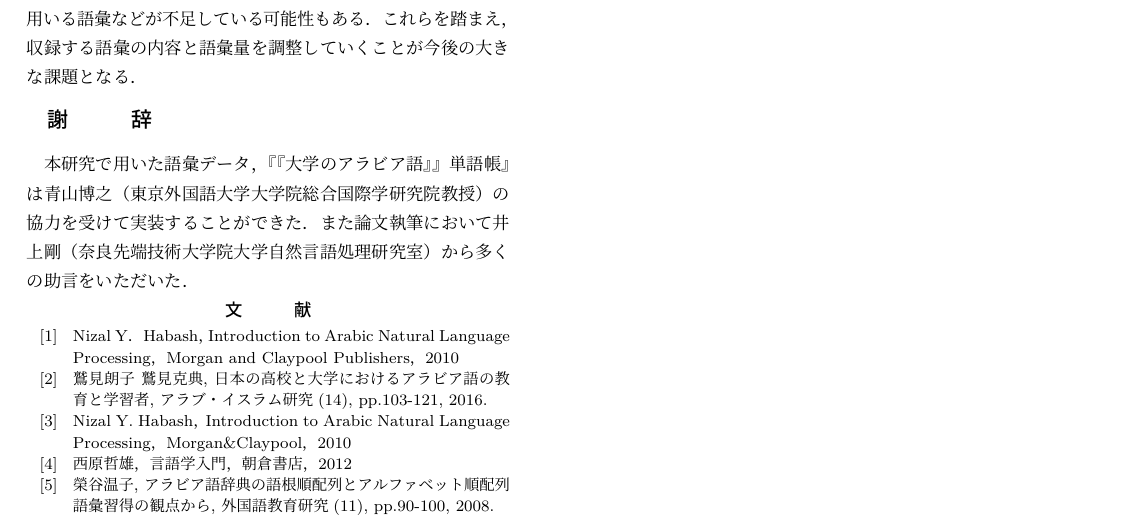
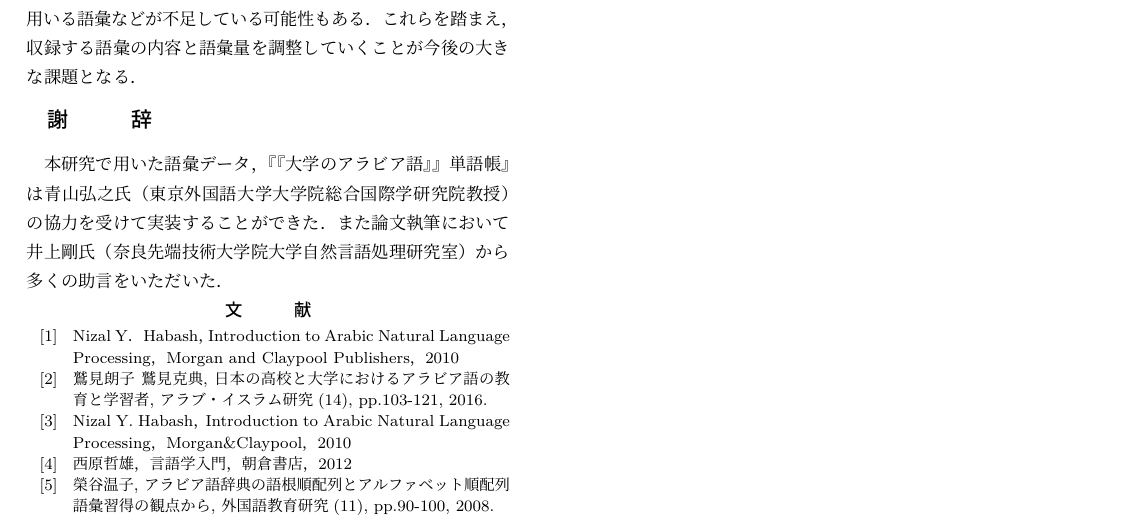
Before and after one commit to kainoue/draft, a LaTeX document (tecrep.tex): part of page 5 of 5, cut so that both start at the same text. Compiled offline with pLaTeX and dvipdfmx.

Commit message:
Update Files

```diff
--- a/tecrep.tex
+++ b/tecrep.tex
@@ -320,8 +320,8 @@ LINEの調査\footnote{https://linecorp.com/ja/pr/news/ja/2017/1819}によれば
 これらを踏まえ，収録する語彙の内容と語彙量を調整していくことが今後の大きな課題となる．
 
 \section{謝辞}
-本研究で用いた語彙データ，『『大学のアラビア語』』単語帳』は青山博之（東京外国語大学大学院総合国際学研究院教授）の協力を受けて実装することができた．
-また論文執筆において井上剛（奈良先端技術大学院大学自然言語処理研究室）から多くの助言をいただいた．
+本研究で用いた語彙データ，『『大学のアラビア語』』単語帳』は青山弘之氏（東京外国語大学大学院総合国際学研究院教授）の協力を受けて実装することができた．
+また論文執筆において井上剛氏（奈良先端技術大学院大学自然言語処理研究室）から多くの助言をいただいた．
 
 \begin{thebibliography}{99}
 \bibitem{habash2010}
```
